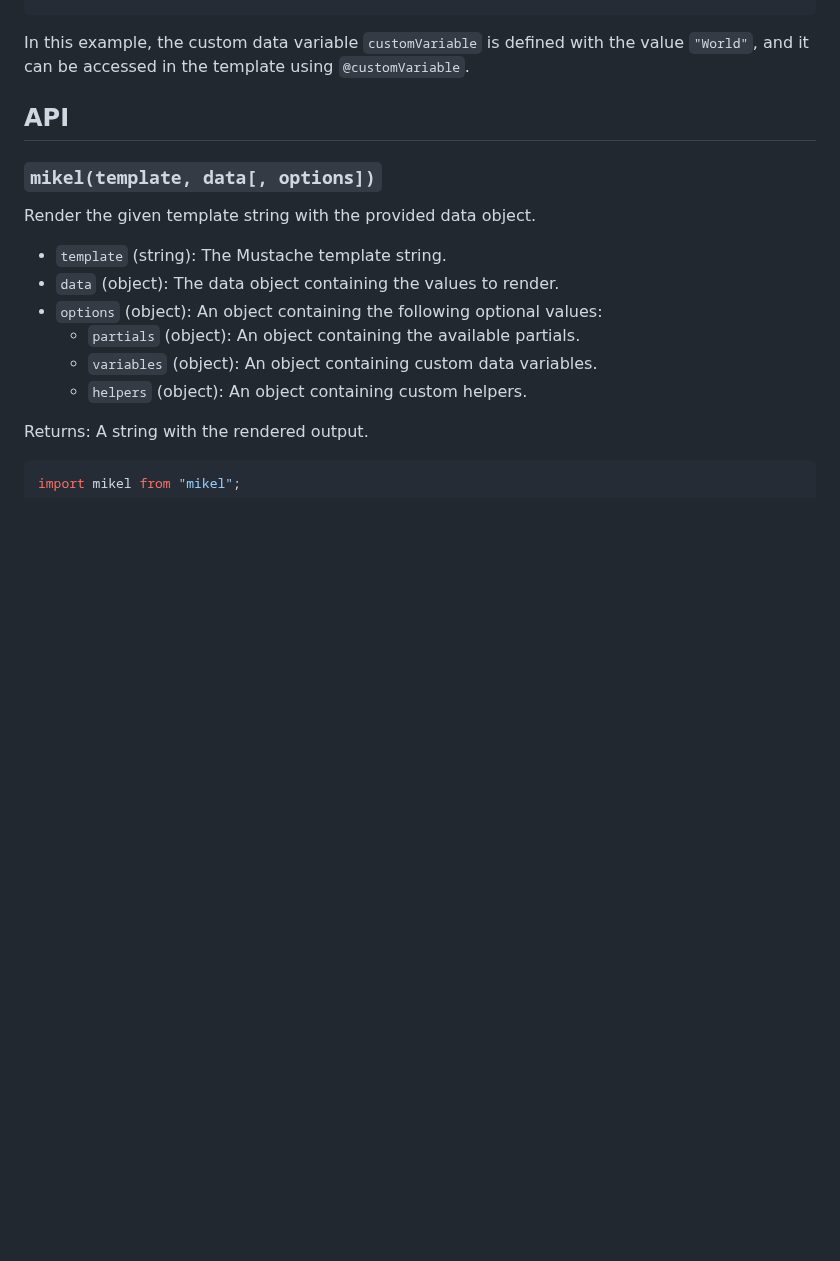
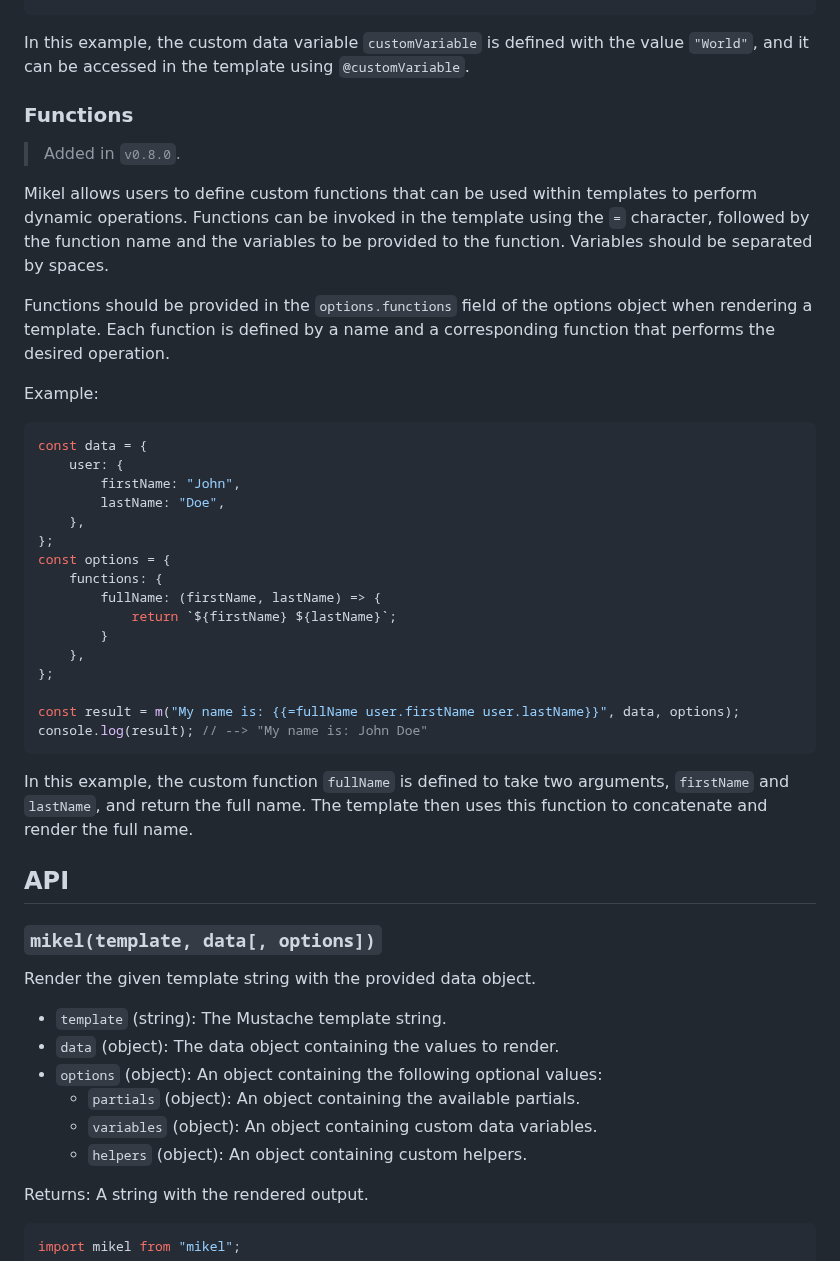
Before and after one commit to jmjuanes/mikel, a Markdown page: README.md, the part around one of its changes. Rendered like a GitHub page; blank space fills up the shorter version.

Commit message:
Update documentation for functions

````diff
--- a/README.md
+++ b/README.md
@@ -306,6 +306,38 @@ console.log(result); // --> 'Hello, World!'
 ```
 
 In this example, the custom data variable `customVariable` is defined with the value `"World"`, and it can be accessed in the template using `@customVariable`.
+
+### Functions
+
+> Added in `v0.8.0`.
+
+Mikel allows users to define custom functions that can be used within templates to perform dynamic operations. Functions can be invoked in the template using the `=` character, followed by the function name and the variables to be provided to the function. Variables should be separated by spaces.
+
+Functions should be provided in the `options.functions` field of the options object when rendering a template. Each function is defined by a name and a corresponding function that performs the desired operation.
+
+Example:
+
+```javascript
+const data = {
+    user: {
+        firstName: "John",
+        lastName: "Doe",
+    },
+};
+const options = {
+    functions: {
+        fullName: (firstName, lastName) => {
+            return `${firstName} ${lastName}`;
+        }
+    },
+};
+
+const result = m("My name is: {{=fullName user.firstName user.lastName}}", data, options);
+console.log(result); // --> "My name is: John Doe"
+```
+
+In this example, the custom function `fullName` is defined to take two arguments, `firstName` and `lastName`, and return the full name. The template then uses this function to concatenate and render the full name.
+
 
 ## API
 
````
Also changed, not shown: other parts of README.md (+1 -1 lines).
